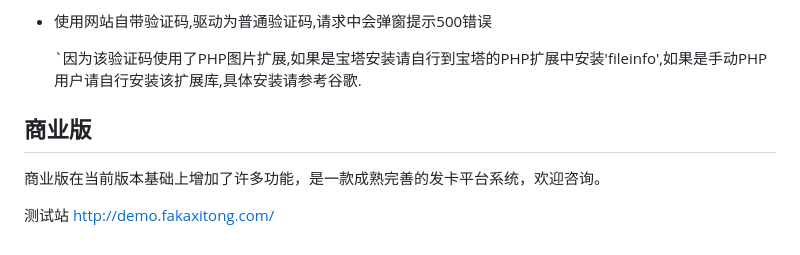
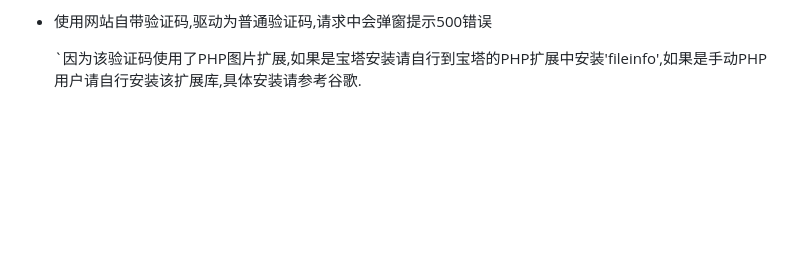
Before and after one commit to Tai7sy/card-system, a Markdown page: README.md, the part around the change. Rendered like a GitHub page; blank space fills up the shorter version.

Commit message:
no message

```diff
--- a/README.md
+++ b/README.md
@@ -72,11 +72,3 @@
  - 使用网站自带验证码,驱动为普通验证码,请求中会弹窗提示500错误
 
     `因为该验证码使用了PHP图片扩展,如果是宝塔安装请自行到宝塔的PHP扩展中安装'fileinfo',如果是手动PHP用户请自行安装该扩展库,具体安装请参考谷歌.
-
-
-
-## 商业版
-
-商业版在当前版本基础上增加了许多功能，是一款成熟完善的发卡平台系统，欢迎咨询。
-
-测试站 [http://demo.fakaxitong.com/](http://demo.fakaxitong.com/)
```
